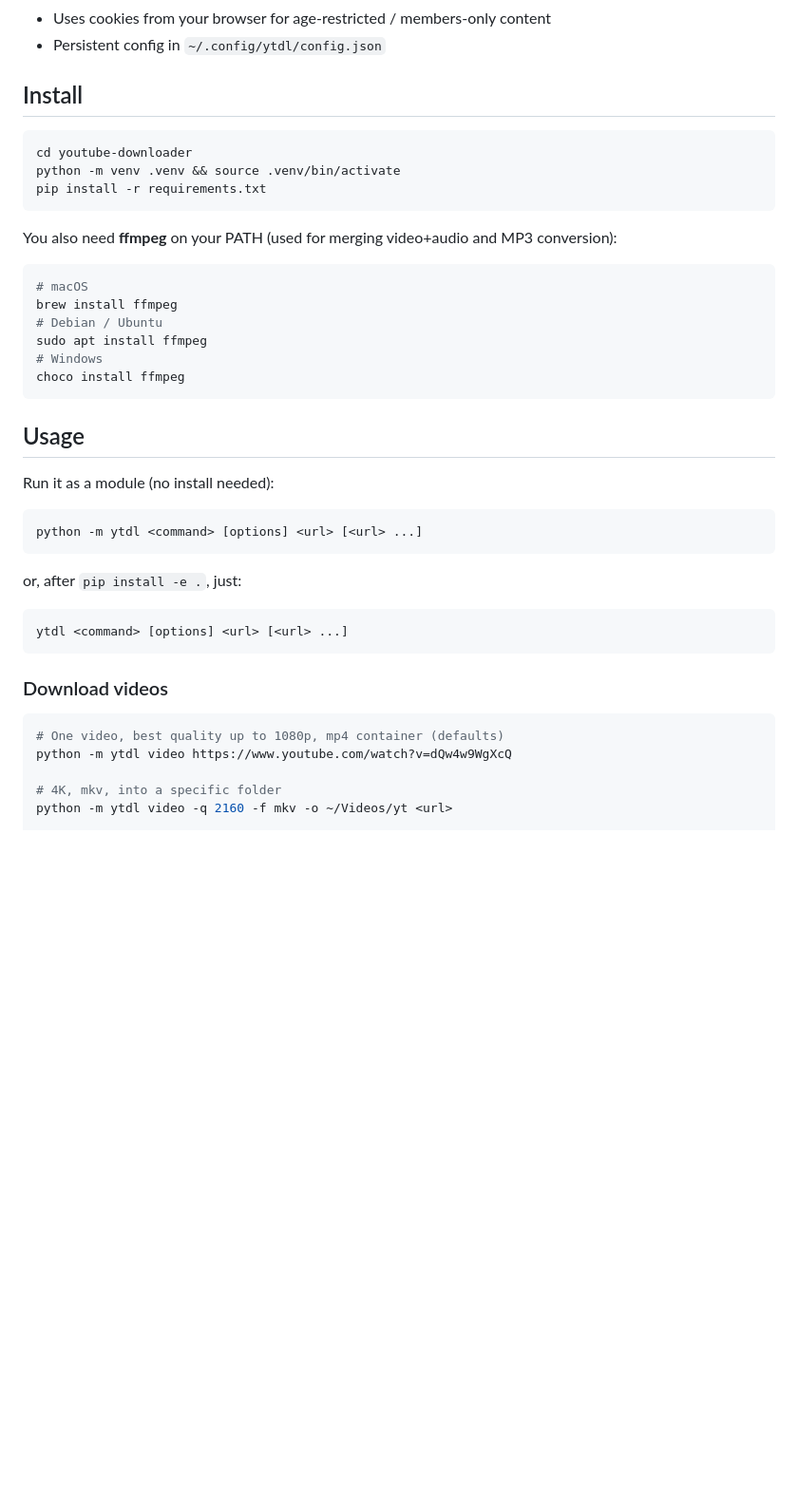
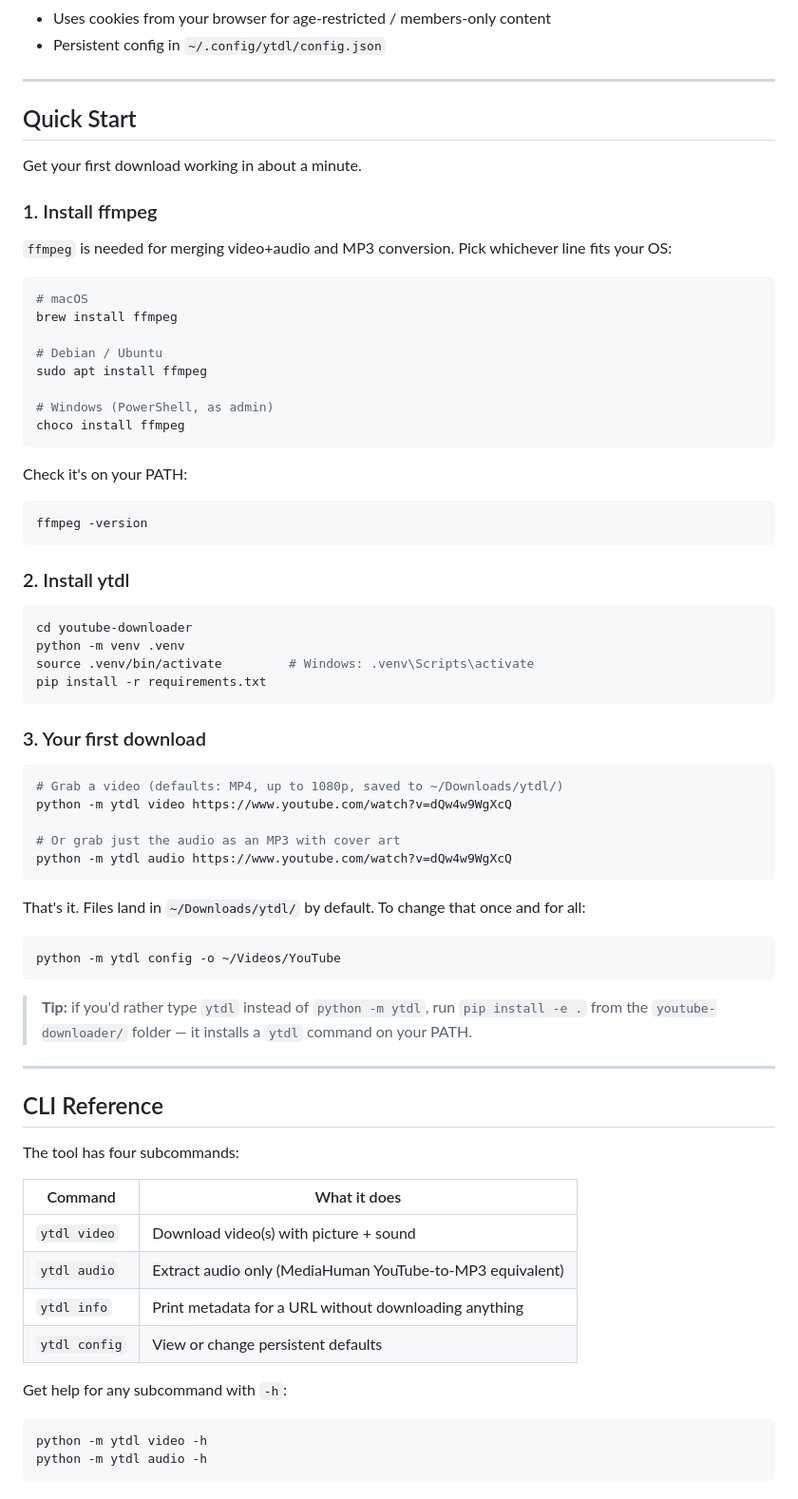
Before and after one commit to acediallo/vibe_projects, a Markdown page: youtube-downloader/README.md, the part around one of its changes. Shown at 95% size. Rendered like a GitHub page; blank space fills up the shorter version.

````diff
--- a/youtube-downloader/README.md
+++ b/youtube-downloader/README.md
@@ -14,43 +14,77 @@ Feature parity with MediaHuman's YouTube Video Downloader / YouTube-to-MP3:
 - Uses cookies from your browser for age-restricted / members-only content
 - Persistent config in `~/.config/ytdl/config.json`
 
-## Install
+---
 
-```bash
-cd youtube-downloader
-python -m venv .venv && source .venv/bin/activate
-pip install -r requirements.txt
-```
+## Quick Start
 
-You also need **ffmpeg** on your PATH (used for merging video+audio and MP3 conversion):
+Get your first download working in about a minute.
+
+### 1. Install ffmpeg
+
+`ffmpeg` is needed for merging video+audio and MP3 conversion. Pick whichever line fits your OS:
 
 ```bash
 # macOS
 brew install ffmpeg
+
 # Debian / Ubuntu
 sudo apt install ffmpeg
-# Windows
+
+# Windows (PowerShell, as admin)
 choco install ffmpeg
 ```
 
-## Usage
-
-Run it as a module (no install needed):
+Check it's on your PATH:
 
 ```bash
-python -m ytdl <command> [options] <url> [<url> ...]
+ffmpeg -version
 ```
 
-or, after `pip install -e .`, just:
+### 2. Install ytdl
 
 ```bash
-ytdl <command> [options] <url> [<url> ...]
+cd youtube-downloader
+python -m venv .venv
+source .venv/bin/activate         # Windows: .venv\Scripts\activate
+pip install -r requirements.txt
 ```
 
-### Download videos
+### 3. Your first download
 
 ```bash
-# One video, best quality up to 1080p, mp4 container (defaults)
+# Grab a video (defaults: MP4, up to 1080p, saved to ~/Downloads/ytdl/)
 python -m ytdl video https://www.youtube.com/watch?v=dQw4w9WgXcQ
 
-# 4K, mkv, into a specific folder
+# Or grab just the audio as an MP3 with cover art
+python -m ytdl audio https://www.youtube.com/watch?v=dQw4w9WgXcQ
+```
+
+That's it. Files land in `~/Downloads/ytdl/` by default. To change that once and for all:
+
+```bash
+python -m ytdl config -o ~/Videos/YouTube
+```
+
+> **Tip:** if you'd rather type `ytdl` instead of `python -m ytdl`, run `pip install -e .` from the `youtube-downloader/` folder — it installs a `ytdl` command on your PATH.
+
+---
+
+## CLI Reference
+
+The tool has four subcommands:
+
+| Command | What it does |
+| --- | --- |
+| `ytdl video`  | Download video(s) with picture + sound |
+| `ytdl audio`  | Extract audio only (MediaHuman YouTube-to-MP3 equivalent) |
+| `ytdl info`   | Print metadata for a URL without downloading anything |
+| `ytdl config` | View or change persistent defaults |
+
+Get help for any subcommand with `-h`:
+
+```bash
+python -m ytdl video -h
+python -m ytdl audio -h
+```
+
````
Also changed, not shown: other parts of youtube-downloader/README.md (+173 -44 lines).
